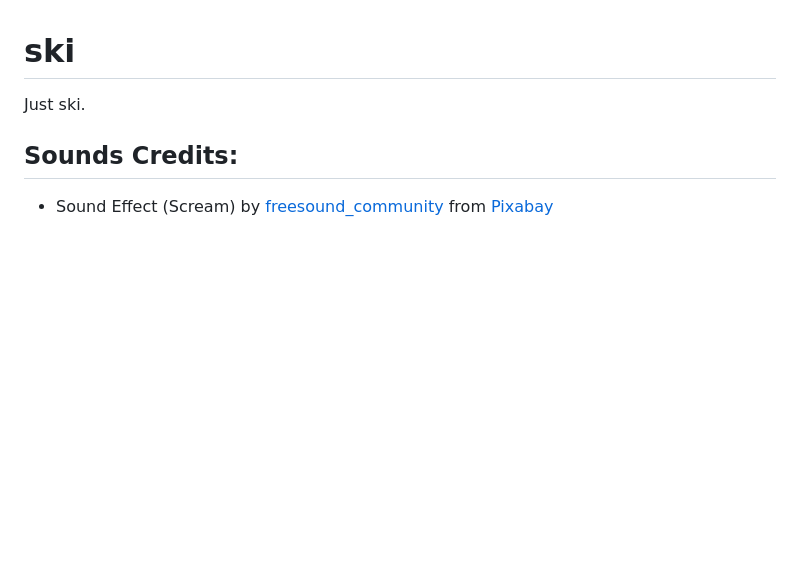
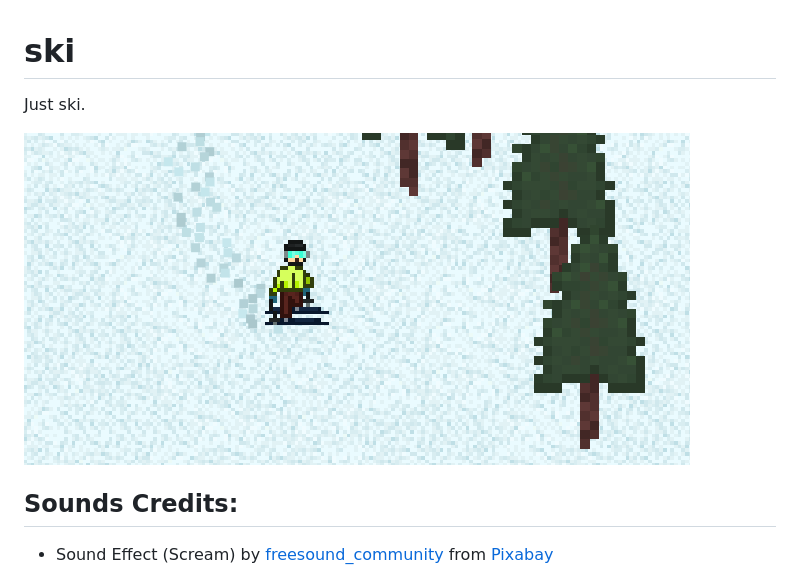
Before and after one commit to GreyBeard42/ski, a Markdown page: README.md, the part around the change. GitHub-like rendering; pictures changed too: preview.png (added); blank space fills up the shorter version.

```diff
--- a/README.md
+++ b/README.md
@@ -1,6 +1,7 @@
 # ski
 Just ski.
 
+![preview.png](preview.png)
 
 ## Sounds Credits:
 
```
